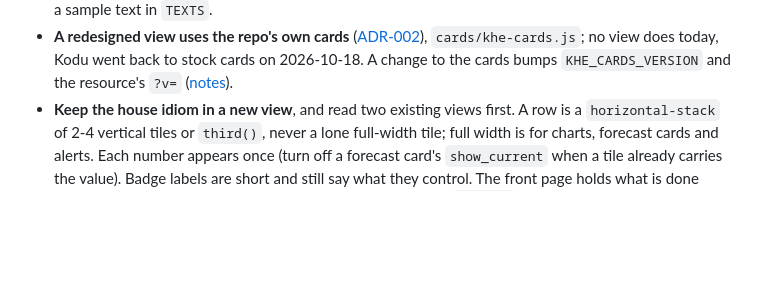
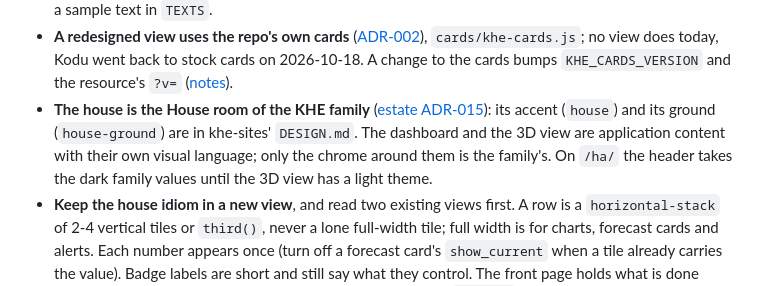
Before and after one commit to khelias/khe-home-assistant, a Markdown page: AGENTS.md, the part around the change. GitHub-like rendering; blank space fills up the shorter version.

Commit message:
The house is the House room of the KHE family; its dashboard and 3D view stay application content (estate ADR-015)

```diff
--- a/AGENTS.md
+++ b/AGENTS.md
@@ -177,6 +177,13 @@ the operator first; an approval covers that task only.
   no view does today, Kodu went back to stock cards on 2026-10-18. A change
   to the cards bumps `KHE_CARDS_VERSION` and the resource's `?v=`
   ([notes](docs/operational-notes.md#dashboard-cards-cards)).
+- **The house is the House room of the KHE family**
+  ([estate ADR-015](https://github.com/khelias/khe-architecture/blob/main/decisions/015-family-design-layer.md)):
+  its accent (`house`) and its ground (`house-ground`) are in khe-sites'
+  `DESIGN.md`. The dashboard and the 3D view are application content with
+  their own visual language; only the chrome around them is the family's.
+  On `/ha/` the header takes the dark family values until the 3D view has a
+  light theme.
 - **Keep the house idiom in a new view**, and read two existing views first.
   A row is a `horizontal-stack` of 2-4 vertical tiles or `third()`, never a
   lone full-width tile; full width is for charts, forecast cards and alerts.
```
